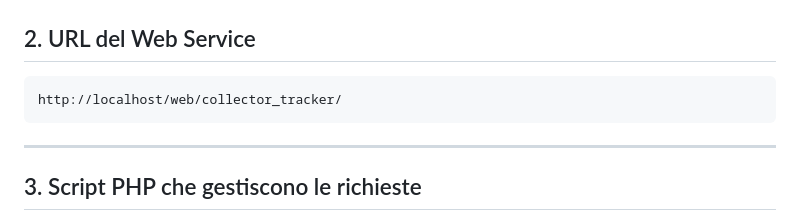
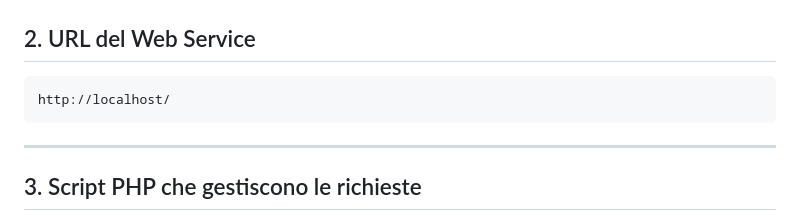
Before and after one commit to peppe17182/tpsiproject, a Markdown page: README.md, the part around the change. Rendered like a GitHub page.

Commit message:
docs: update web service URL in README

````diff
--- a/README.md
+++ b/README.md
@@ -9,7 +9,7 @@
 ## 2. URL del Web Service
 
 ```
-http://localhost/web/collector_tracker/
+http://localhost/
 ```
 
 ---
````
